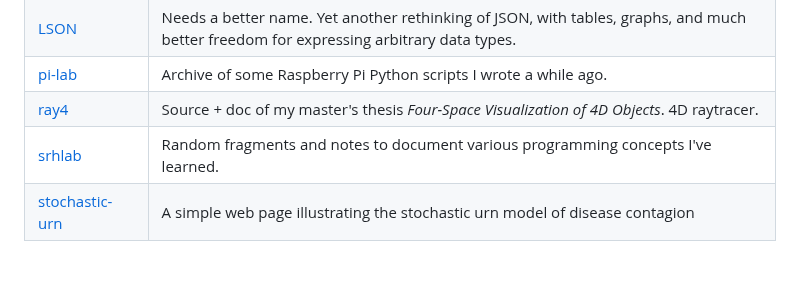
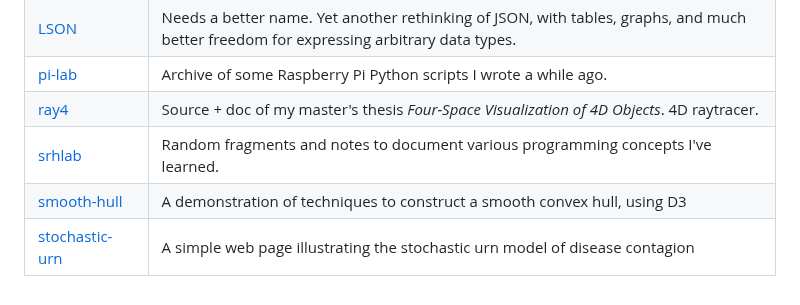
Before and after one commit to hollasch/hollasch, a Markdown page: README.md, the part around the change. Rendered like a GitHub page.

Commit message:
Add smooth-hull repo

```diff
--- a/README.md
+++ b/README.md
@@ -30,4 +30,5 @@ Here's my stuff. Feel free to ask questions or log issues.
 | [pi-lab](https://github.com/hollasch/pi-lab)           | Archive of some Raspberry Pi Python scripts I wrote a while ago.
 | [ray4](https://github.com/hollasch/ray4)               | Source + doc of my master's thesis _Four-Space Visualization of 4D Objects_. 4D raytracer.
 | [srhlab](https://github.com/hollasch/srhlab)           | Random fragments and notes to document various programming concepts I've learned.
+| [smooth-hull](https://github.com/hollasch/smooth-hull) | A demonstration of techniques to construct a smooth convex hull, using D3
 | [stochastic-urn](https://hollasch.github.io/stochastic-urn) | A simple web page illustrating the stochastic urn model of disease contagion
```
